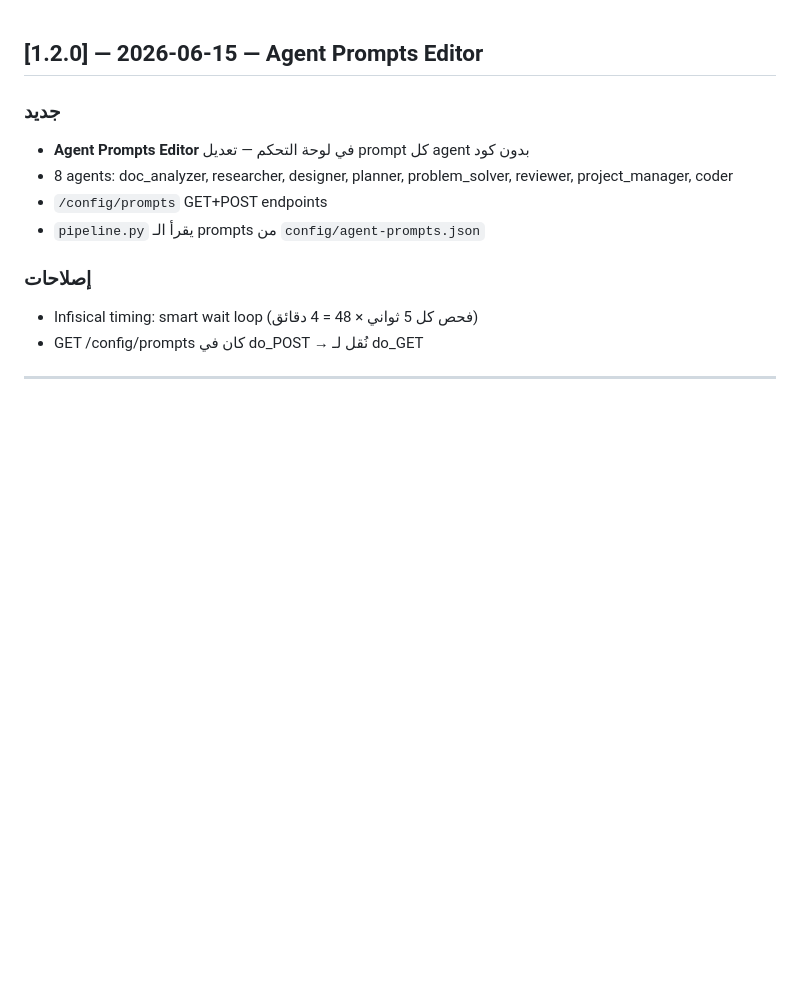
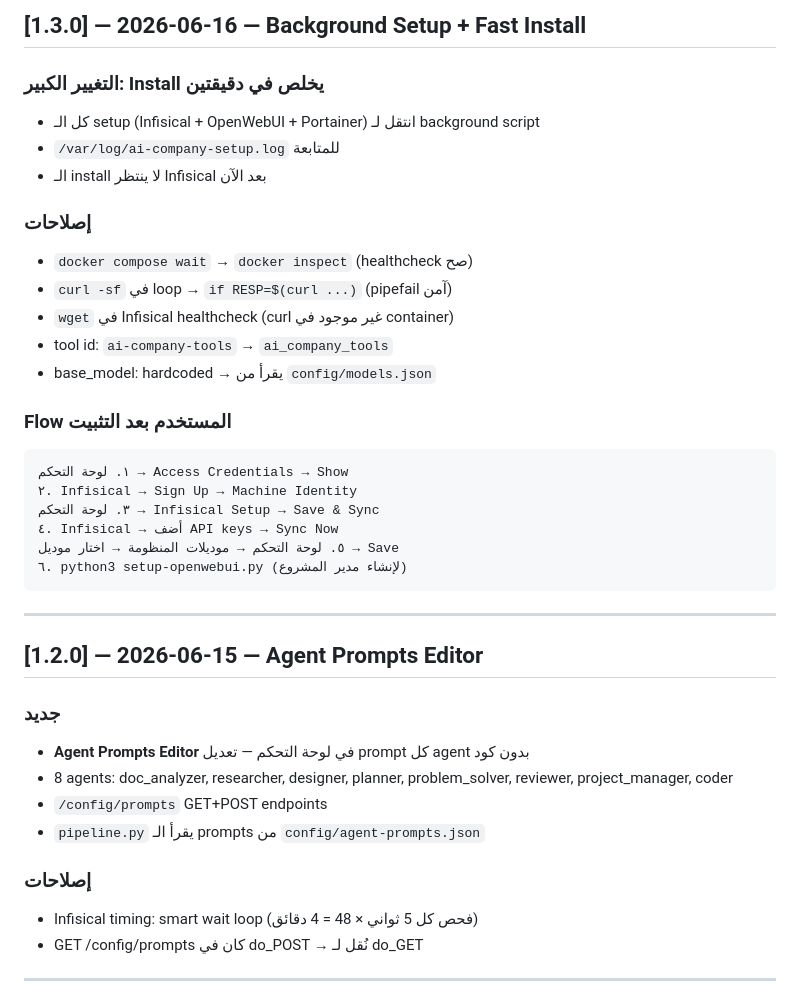
Before and after one commit to menokemo/AI-company-, a Markdown page: CHANGELOG.md, the part around the change. Drawn GitHub-style; blank space fills up the shorter version.

Commit message:
docs: v1.3.0 — CHANGELOG.md

````diff
--- a/CHANGELOG.md
+++ b/CHANGELOG.md
@@ -1,3 +1,29 @@
+## [1.3.0] — 2026-06-16 — Background Setup + Fast Install
+
+### التغيير الكبير: Install يخلص في دقيقتين
+- كل الـ setup (Infisical + OpenWebUI + Portainer) انتقل لـ background script
+- `/var/log/ai-company-setup.log` للمتابعة
+- الـ install لا ينتظر Infisical بعد الآن
+
+### إصلاحات
+- `docker compose wait` → `docker inspect` (healthcheck صح)
+- `curl -sf` في loop → `if RESP=$(curl ...)` (pipefail آمن)
+- `wget` في Infisical healthcheck (curl غير موجود في container)
+- tool id: `ai-company-tools` → `ai_company_tools`
+- base_model: hardcoded → يقرأ من `config/models.json`
+
+### Flow المستخدم بعد التثبيت
+```
+١. لوحة التحكم → Access Credentials → Show
+٢. Infisical → Sign Up → Machine Identity
+٣. لوحة التحكم → Infisical Setup → Save & Sync
+٤. Infisical → أضف API keys → Sync Now
+٥. لوحة التحكم → موديلات المنظومة → اختار موديل → Save
+٦. python3 setup-openwebui.py (لإنشاء مدير المشروع)
+```
+
+---
+
 ## [1.2.0] — 2026-06-15 — Agent Prompts Editor
 
 ### جديد
````
